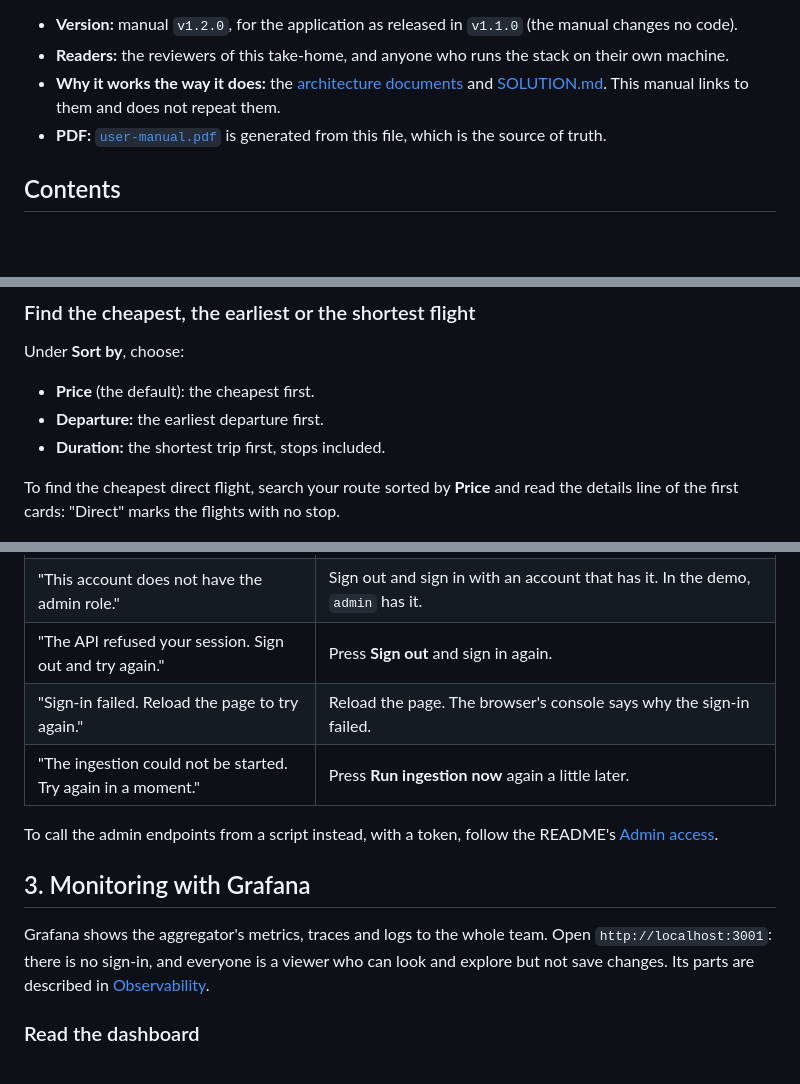
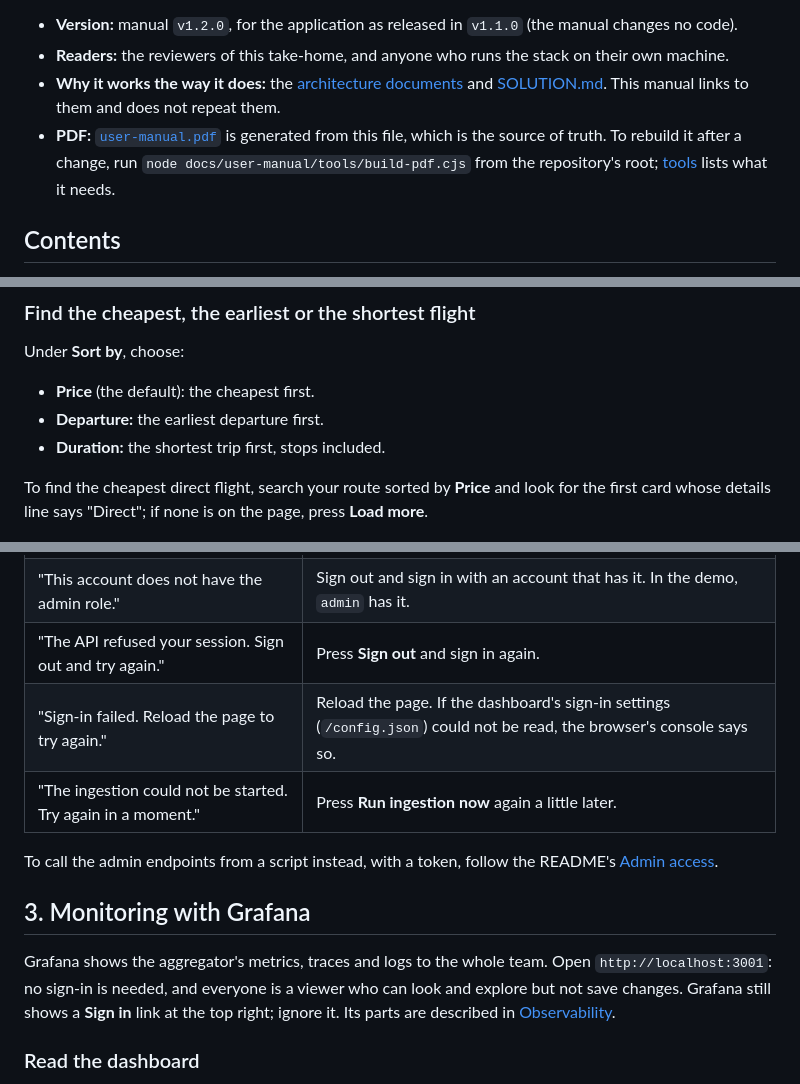
Before and after one commit to dromero001/flight-aggregator, a Markdown page: docs/user-manual/README.md, 3 parts joined by grey strips. Drawn GitHub-style; blank space fills up the shorter version.

```diff
--- a/docs/user-manual/README.md
+++ b/docs/user-manual/README.md
@@ -5,7 +5,7 @@ This manual shows how to use the Flight Aggregator: how a customer searches flig
 - **Version:** manual `v1.2.0`, for the application as released in `v1.1.0` (the manual changes no code).
 - **Readers:** the reviewers of this take-home, and anyone who runs the stack on their own machine.
 - **Why it works the way it does:** the [architecture documents](../architecture/README.md) and [SOLUTION.md](../../SOLUTION.md). This manual links to them and does not repeat them.
-- **PDF:** [`user-manual.pdf`](user-manual.pdf) is generated from this file, which is the source of truth.
+- **PDF:** [`user-manual.pdf`](user-manual.pdf) is generated from this file, which is the source of truth. To rebuild it after a change, run `node docs/user-manual/tools/build-pdf.cjs` from the repository's root; [tools](tools/README.md) lists what it needs.
 
 ## Contents
 
@@ -78,7 +78,7 @@ Under **Sort by**, choose:
 - **Departure:** the earliest departure first.
 - **Duration:** the shortest trip first, stops included.
 
-To find the cheapest direct flight, search your route sorted by **Price** and read the details line of the first cards: "Direct" marks the flights with no stop.
+To find the cheapest direct flight, search your route sorted by **Price** and look for the first card whose details line says "Direct"; if none is on the page, press **Load more**.
 
 ![The same search sorted by Departure: the earliest Iberia flights from Madrid to New York first](images/search-sorted-by-departure.png)
 
@@ -261,14 +265,14 @@ Customers keep searching the previous inventory until the run publishes, and a r
 | "Provider status could not be loaded. Retrying every 10 seconds." | Nothing: the screen tries again by itself. If it persists, check that the aggregator is running (`docker compose ps`). |
 | "This account does not have the admin role." | Sign out and sign in with an account that has it. In the demo, `admin` has it. |
 | "The API refused your session. Sign out and try again." | Press **Sign out** and sign in again. |
-| "Sign-in failed. Reload the page to try again." | Reload the page. The browser's console says why the sign-in failed. |
+| "Sign-in failed. Reload the page to try again." | Reload the page. If the dashboard's sign-in settings (`/config.json`) could not be read, the browser's console says so. |
 | "The ingestion could not be started. Try again in a moment." | Press **Run ingestion now** again a little later. |
 
 To call the admin endpoints from a script instead, with a token, follow the README's [Admin access](../../README.md#admin-access).
 
 ## 3. Monitoring with Grafana
 
-Grafana shows the aggregator's metrics, traces and logs to the whole team. Open `http://localhost:3001`: there is no sign-in, and everyone is a viewer who can look and explore but not save changes. Its parts are described in [Observability](../architecture/observability.md).
+Grafana shows the aggregator's metrics, traces and logs to the whole team. Open `http://localhost:3001`: no sign-in is needed, and everyone is a viewer who can look and explore but not save changes. Grafana still shows a **Sign in** link at the top right; ignore it. Its parts are described in [Observability](../architecture/observability.md).
 
 ### Read the dashboard
 
```
Also changed, not shown: other parts of docs/user-manual/README.md (+25 -20 lines), README.md (+10 -8 lines), docs/user-manual/images/admin-sign-in.png, docs/user-manual/images/reprice-alternative.png (added).
